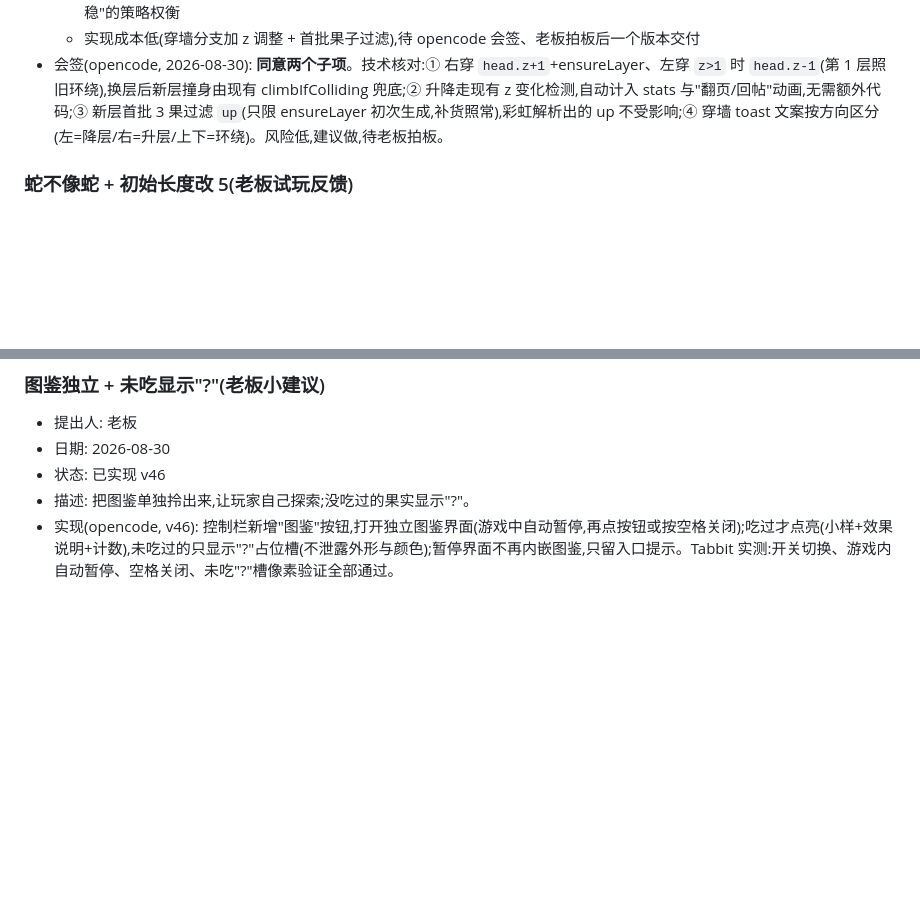
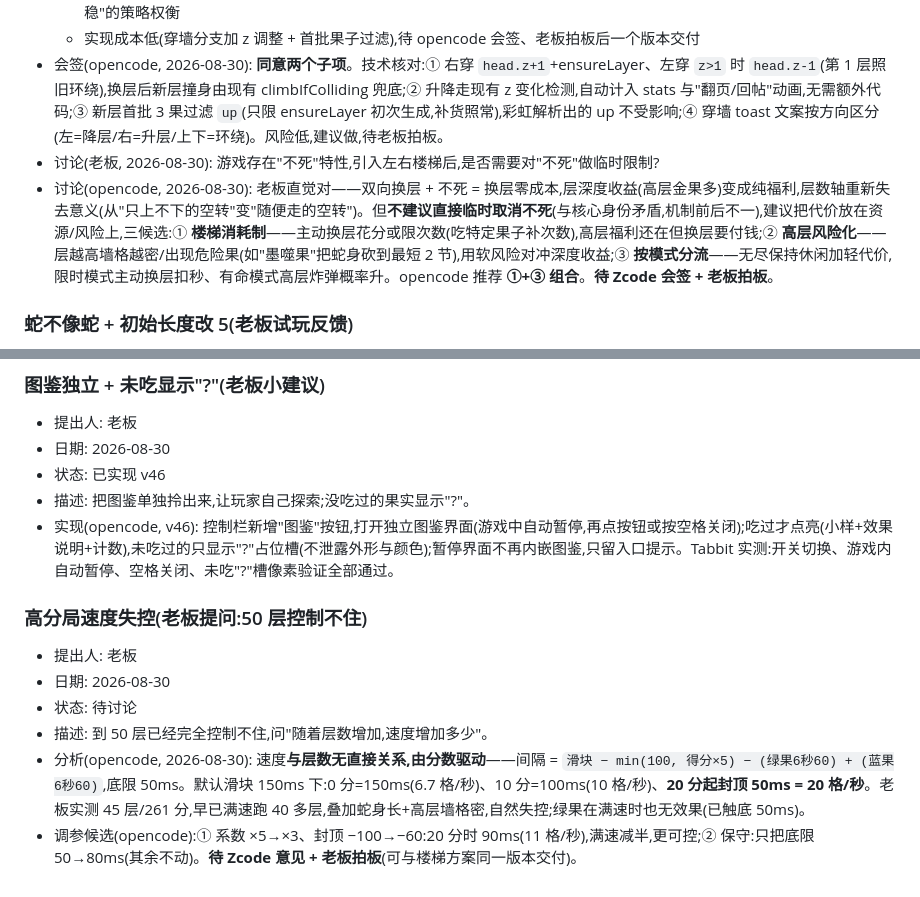
Before and after one commit to zzj2004/pseudo3d-snake, a Markdown page: IDEAS.md, 2 parts joined by grey strips. Rendered like a GitHub page; blank space fills up the shorter version.

Commit message:
v47: 写入老板两问 - 楼梯与不死限制三候选方案、速度失控分析与调参候选，待Zcode会签老板拍板

```diff
--- a/IDEAS.md
+++ b/IDEAS.md
@@ -220,6 +220,8 @@
    - 副作用声明:左右穿出从"原层绕后"变"换层",但依然不会死,且上下环绕仍可绕后;限时模式新增"上高层刷金果 vs 留低层求稳"的策略权衡
    - 实现成本低(穿墙分支加 z 调整 + 首批果子过滤),待 opencode 会签、老板拍板后一个版本交付
 - 会签(opencode, 2026-08-30): **同意两个子项**。技术核对:① 右穿 `head.z+1`+ensureLayer、左穿 `z>1` 时 `head.z-1`(第 1 层照旧环绕),换层后新层撞身由现有 climbIfColliding 兜底;② 升降走现有 z 变化检测,自动计入 stats 与"翻页/回帖"动画,无需额外代码;③ 新层首批 3 果过滤 `up`(只限 ensureLayer 初次生成,补货照常),彩虹解析出的 up 不受影响;④ 穿墙 toast 文案按方向区分(左=降层/右=升层/上下=环绕)。风险低,建议做,待老板拍板。
+- 讨论(老板, 2026-08-30): 游戏存在"不死"特性,引入左右楼梯后,是否需要对"不死"做临时限制?
+- 讨论(opencode, 2026-08-30): 老板直觉对——双向换层 + 不死 = 换层零成本,层深度收益(高层金果多)变成纯福利,层数轴重新失去意义(从"只上不下的空转"变"随便走的空转")。但**不建议直接临时取消不死**(与核心身份矛盾,机制前后不一),建议把代价放在资源/风险上,三候选:① **楼梯消耗制**——主动换层花分或限次数(吃特定果子补次数),高层福利还在但换层要付钱;② **高层风险化**——层越高墙格越密/出现危险果(如"墨噬果"把蛇身砍到最短 2 节),用软风险对冲深度收益;③ **按模式分流**——无尽保持休闲加轻代价,限时模式主动换层扣秒、有命模式高层炸弹概率升。opencode 推荐 **①+③ 组合**。**待 Zcode 会签 + 老板拍板**。
 
 ### 蛇不像蛇 + 初始长度改 5(老板试玩反馈)
 
@@ -252,3 +254,12 @@
 - 状态: 已实现 v46
 - 描述: 把图鉴单独拎出来,让玩家自己探索;没吃过的果实显示"?"。
 - 实现(opencode, v46): 控制栏新增"图鉴"按钮,打开独立图鉴界面(游戏中自动暂停,再点按钮或按空格关闭);吃过才点亮(小样+效果说明+计数),未吃过的只显示"?"占位槽(不泄露外形与颜色);暂停界面不再内嵌图鉴,只留入口提示。Tabbit 实测:开关切换、游戏内自动暂停、空格关闭、未吃"?"槽像素验证全部通过。
+
+### 高分局速度失控(老板提问:50 层控制不住)
+
+- 提出人: 老板
+- 日期: 2026-08-30
+- 状态: 待讨论
+- 描述: 到 50 层已经完全控制不住,问"随着层数增加,速度增加多少"。
+- 分析(opencode, 2026-08-30): 速度**与层数无直接关系,由分数驱动**——间隔 = `滑块 − min(100, 得分×5) − (绿果6秒60) + (蓝果6秒60)`,底限 50ms。默认滑块 150ms 下:0 分=150ms(6.7 格/秒)、10 分=100ms(10 格/秒)、**20 分起封顶 50ms = 20 格/秒**。老板实测 45 层/261 分,早已满速跑 40 多层,叠加蛇身长+高层墙格密,自然失控;绿果在满速时也无效果(已触底 50ms)。
+- 调参候选(opencode):① 系数 ×5→×3、封顶 −100→−60:20 分时 90ms(11 格/秒),满速减半,更可控;② 保守:只把底限 50→80ms(其余不动)。**待 Zcode 意见 + 老板拍板**(可与楼梯方案同一版本交付)。
```
